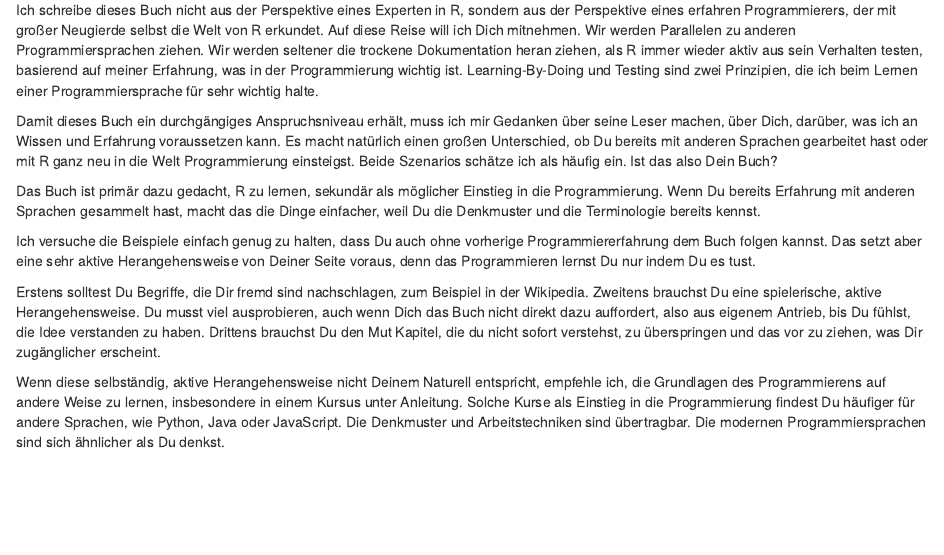
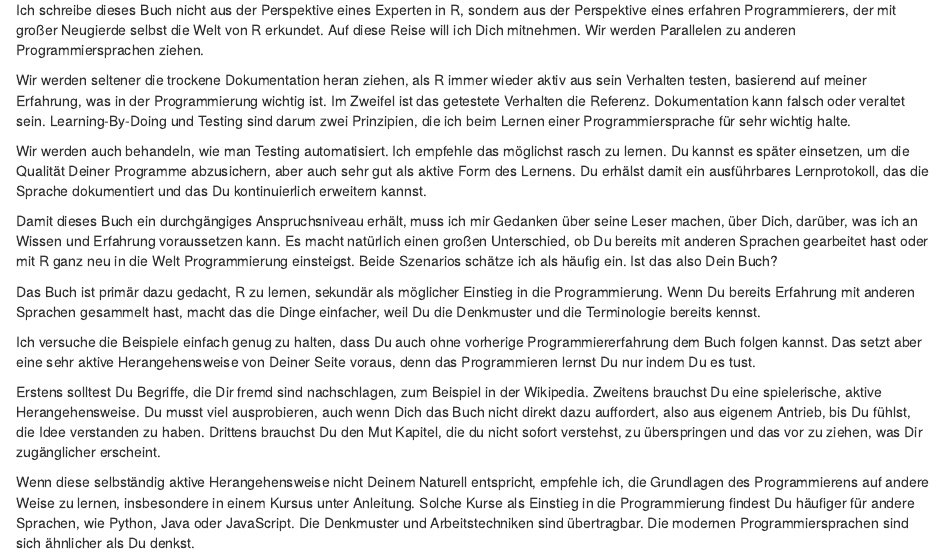
Before and after one commit to elmar-hinz/Buch.R-Programmierung, an R Markdown document (intro.rmd): the page in a window 1100 px wide, from 110 px down. Rendered offline with R 4.5, knitr and Pandoc, with nearby package versions; code that draws random numbers runs with fixed seeds of ours.

Commit message:
Intro Lernprotokoll

```diff
--- a/intro.rmd
+++ b/intro.rmd
@@ -8,11 +8,20 @@ R informiert.
 Ich schreibe dieses Buch nicht aus der Perspektive eines Experten in R, sondern
 aus der Perspektive eines erfahren Programmierers, der mit großer Neugierde
 selbst die Welt von R erkundet. Auf diese Reise will ich Dich mitnehmen. Wir
-werden Parallelen zu anderen Programmiersprachen ziehen. Wir werden seltener
-die trockene Dokumentation heran ziehen, als R immer wieder aktiv aus sein
-Verhalten testen, basierend auf meiner Erfahrung, was in der Programmierung
-wichtig ist. Learning-By-Doing und Testing sind zwei Prinzipien, die ich beim
-Lernen einer Programmiersprache für sehr wichtig halte.
+werden Parallelen zu anderen Programmiersprachen ziehen.
+
+Wir werden seltener die trockene Dokumentation heran ziehen, als R immer wieder
+aktiv aus sein Verhalten testen, basierend auf meiner Erfahrung, was in der
+Programmierung wichtig ist. Im Zweifel ist das getestete Verhalten die
+Referenz. Dokumentation kann falsch oder veraltet sein. Learning-By-Doing und
+Testing sind darum zwei Prinzipien, die ich beim Lernen einer
+Programmiersprache für sehr wichtig halte.
+
+Wir werden auch behandeln, wie man Testing automatisiert. Ich empfehle das
+möglichst rasch zu lernen. Du kannst es später einsetzen, um die Qualität
+Deiner Programme abzusichern, aber auch sehr gut als aktive Form des Lernens.
+Du erhälst damit ein ausführbares Lernprotokoll, das die Sprache dokumentiert
+und das Du kontinuierlich erweitern kannst.
 
 Damit dieses Buch ein durchgängiges Anspruchsniveau erhält, muss ich mir
 Gedanken über seine Leser machen, über Dich, darüber, was ich an Wissen und
```
Also changed, not shown: book.html, book.md, intro.rmd (2 more changed lines).
